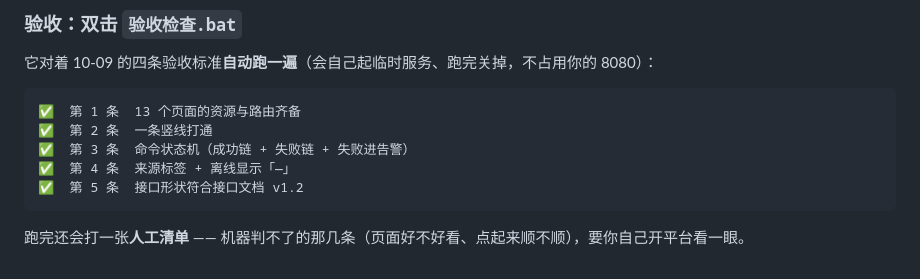
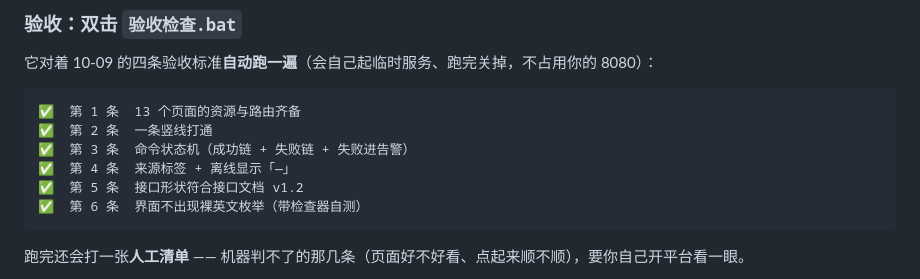
Before and after one commit to Liuweihao-env/deepsea-platform, a Markdown page: README.md, the part around the change. Drawn GitHub-style.

Commit message:
docs: README 补第 6 道检查；进度记录枚举泄漏问题与 CN 集中映射表

````diff
--- a/README.md
+++ b/README.md
@@ -54,6 +54,7 @@ python backend/server.py --no-browser
 ✅  第 3 条  命令状态机（成功链 + 失败链 + 失败进告警）
 ✅  第 4 条  来源标签 + 离线显示「—」
 ✅  第 5 条  接口形状符合接口文档 v1.2
+✅  第 6 条  界面不出现裸英文枚举（带检查器自测）
 ```
 
 跑完还会打一张**人工清单** —— 机器判不了的那几条（页面好不好看、点起来顺不顺），要你自己开平台看一眼。
````
